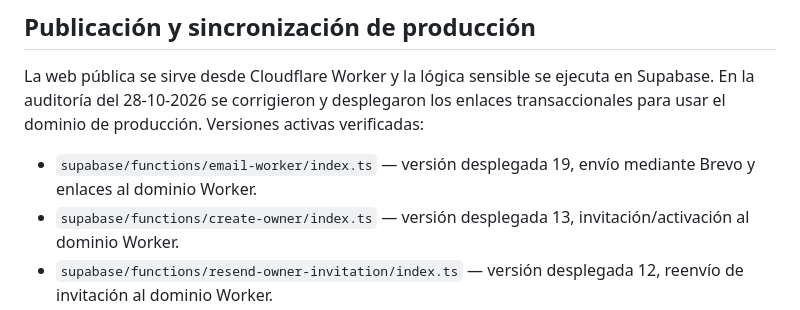
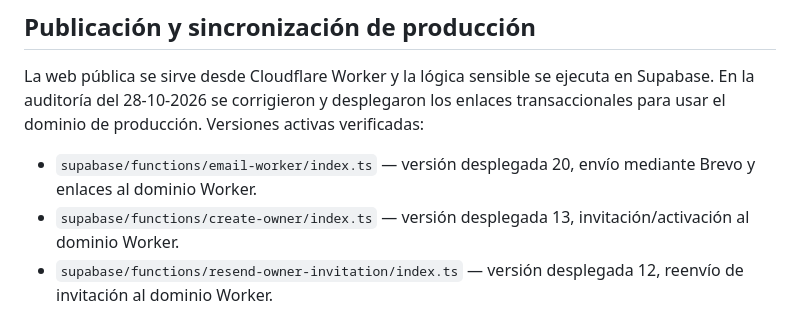
Before and after one commit to Webjisa/MiEspacioParaCelebrar, a Markdown page: README.md, the part around the change. GitHub-like rendering.

Commit message:
Actualizar versión desplegada de email-worker a v20

```diff
--- a/README.md
+++ b/README.md
@@ -53,7 +53,7 @@ No guardar secretos en el frontend ni en GitHub. La service role key de Supabase
 ## Publicación y sincronización de producción
 
 La web pública se sirve desde Cloudflare Worker y la lógica sensible se ejecuta en Supabase. En la auditoría del 28-10-2026 se corrigieron y desplegaron los enlaces transaccionales para usar el dominio de producción. Versiones activas verificadas:
-- `supabase/functions/email-worker/index.ts` — versión desplegada 19, envío mediante Brevo y enlaces al dominio Worker.
+- `supabase/functions/email-worker/index.ts` — versión desplegada 20, envío mediante Brevo y enlaces al dominio Worker.
 - `supabase/functions/create-owner/index.ts` — versión desplegada 13, invitación/activación al dominio Worker.
 - `supabase/functions/resend-owner-invitation/index.ts` — versión desplegada 12, reenvío de invitación al dominio Worker.
 - `supabase/functions/booking-action/index.ts` — versión desplegada 3, procesa el token de decisión de reserva.
```
